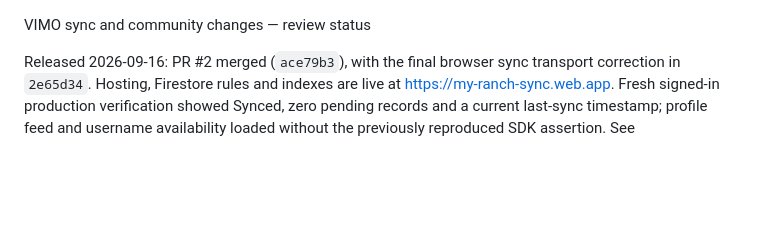
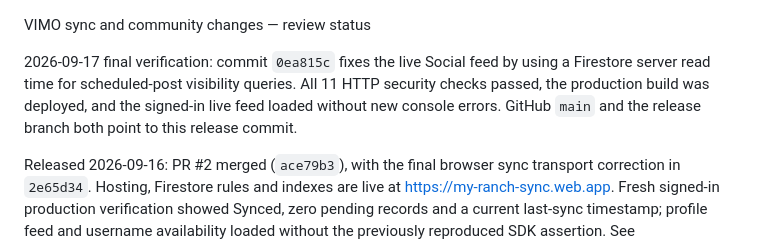
Before and after one commit to skwatsonoff/vimo-ranch-management, a Markdown page: CHANGE_REVIEW.md, the part around the change. Drawn GitHub-style; blank space fills up the shorter version.

```diff
--- a/CHANGE_REVIEW.md
+++ b/CHANGE_REVIEW.md
@@ -1,4 +1,10 @@
 VIMO sync and community changes — review status
+
+2026-09-17 final verification: commit `0ea815c` fixes the live Social feed by
+using a Firestore server read time for scheduled-post visibility queries. All 11
+HTTP security checks passed, the production build was deployed, and the signed-in
+live feed loaded without new console errors. GitHub `main` and the release branch
+both point to this release commit.
 
 Released 2026-09-16: PR #2 merged (`ace79b3`), with the final browser sync
 transport correction in `2e65d34`. Hosting, Firestore rules and indexes are live
```
Also changed, not shown: CODEX_HANDOFF.md (+13 -0 lines).
